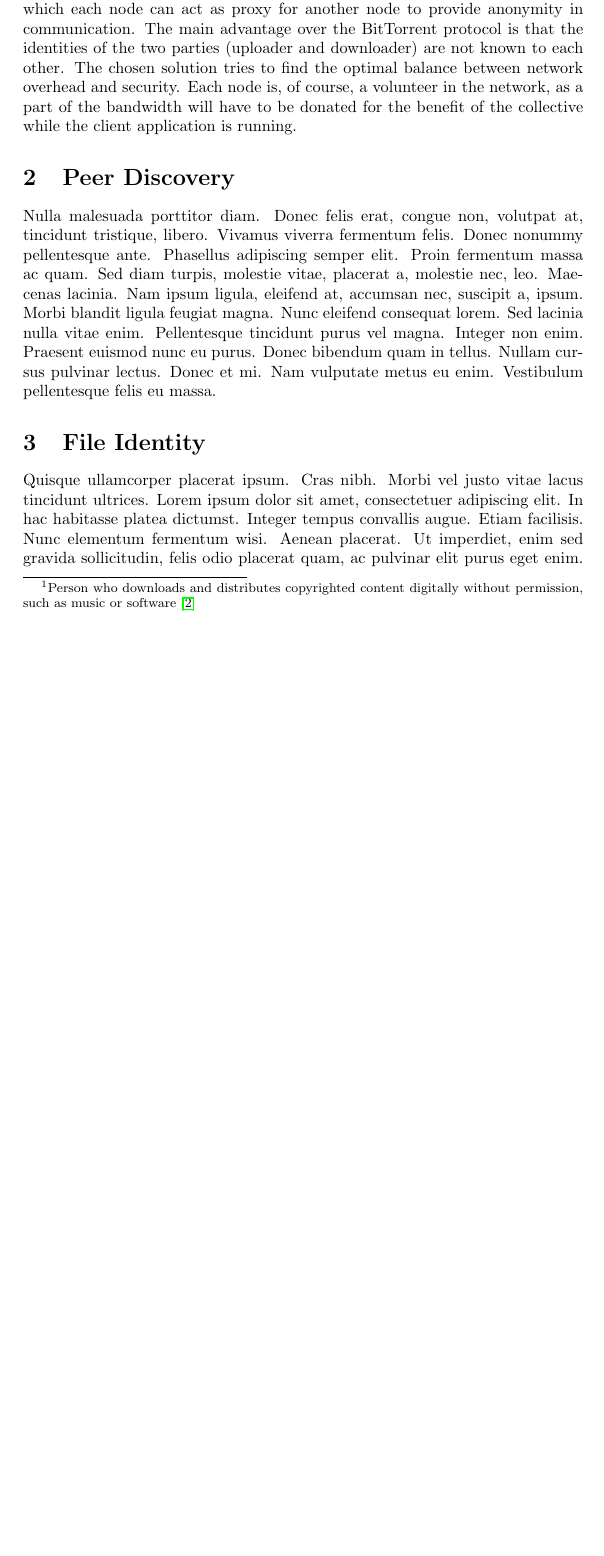
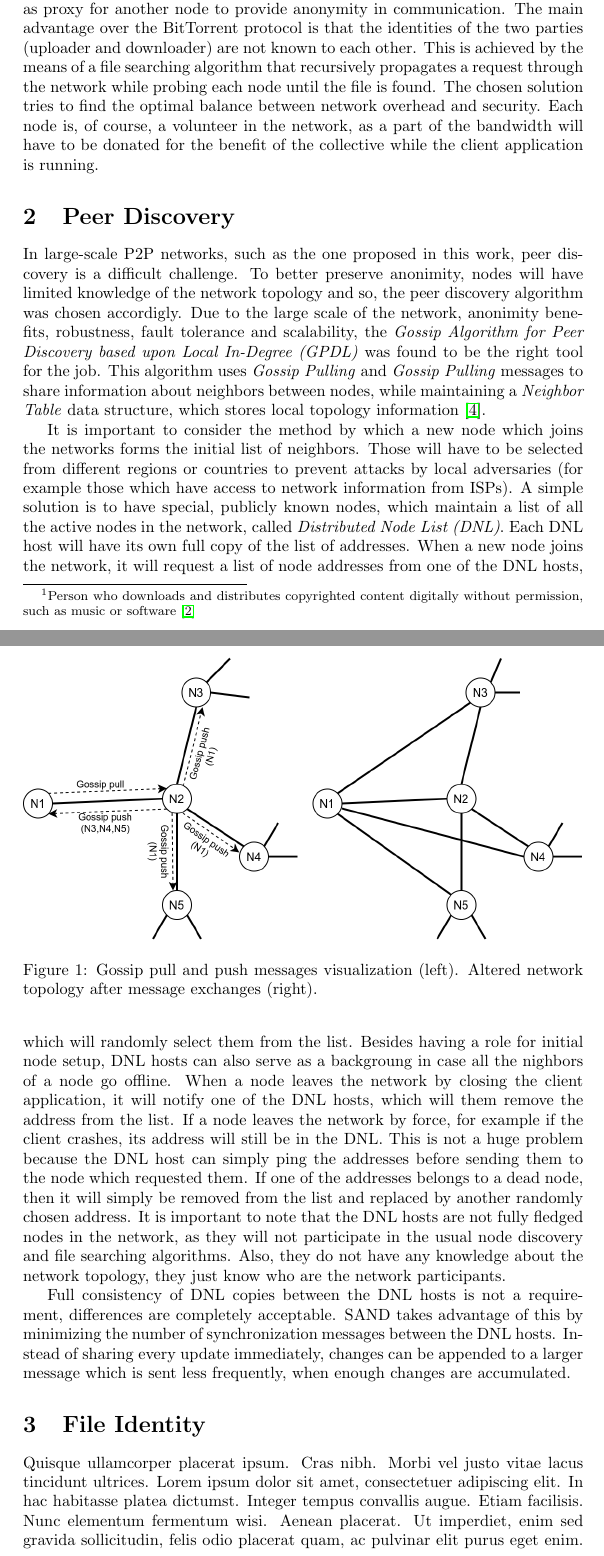
Before and after one commit to davidharabagiu/sand, a LaTeX paper (doc/white-paper/src/main.tex, which reads doc/white-paper/src/introduction.tex, doc/white-paper/src/peerdiscovery.tex): part of page 2 of 4 before the commit and two parts of pages 2 and 3 of 6 after it, the two joined at a grey line, cut so that both start at the same text, the shorter picture padded with empty space. Compiled offline with pdfLaTeX.

Commit message:
White paper: Peer discovery

```diff
--- a/doc/white-paper/src/introduction.tex
+++ b/doc/white-paper/src/introduction.tex
@@ -29,11 +29,14 @@ more important communication between individuals living in autocratic regimes
 with high degree of censorship, which rely on anonymous communication on a
 daily basis.
 
-The SAND protocol leverages the power of a worldwide P2P network, in which each
-node can act as proxy for another node to provide anonymity in communication.
-The main advantage over the BitTorrent protocol is that the identities of the
-two parties (uploader and downloader) are not known to each other. The chosen
-solution tries to find the optimal balance between network overhead and
-security. Each node is, of course, a volunteer in the network, as a part of the
-bandwidth will have to be donated for the benefit of the collective while the
-client application is running.
+The SAND protocol (recursive acronym for \textit{SAND Anonymous Distribution})
+leverages the power of a worldwide P2P network, in which each node can act as
+proxy for another node to provide anonymity in communication. The main
+advantage over the BitTorrent protocol is that the identities of the two
+parties (uploader and downloader) are not known to each other. This is achieved
+by the means of a file searching algorithm that recursively propagates a
+request through the network while probing each node until the file is found.
+The chosen solution tries to find the optimal balance between network overhead
+and security. Each node is, of course, a volunteer in the network, as a part of
+the bandwidth will have to be donated for the benefit of the collective while
+the client application is running.
--- a/doc/white-paper/src/main.tex
+++ b/doc/white-paper/src/main.tex
@@ -2,6 +2,7 @@
 \usepackage[utf8]{inputenc}
 \usepackage{hyperref}
 \usepackage{titling}
+\usepackage{graphicx}
 \usepackage{lipsum}
 
 \title{\textbf{SAND: A P2P Protocol for Anonymous Distribution of Large Files}}
--- /dev/null
+++ b/doc/white-paper/src/peerdiscovery.tex
@@ -0,0 +1,41 @@
+In large-scale P2P networks, such as the one proposed in this work, peer
+discovery is a difficult challenge. To better preserve anonimity, nodes will
+have limited knowledge of the network topology and so, the peer discovery
+algorithm was chosen accordigly. Due to the large scale of the network,
+anonimity benefits, robustness, fault tolerance and scalability, the
+\textit{Gossip Algorithm for Peer Discovery based upon Local In-Degree (GPDL)}
+was found to be the right tool for the job. This algorithm uses \textit{Gossip
+Pulling} and \textit{Gossip Pulling} messages to share information about
+neighbors between nodes, while maintaining a \textit{Neighbor Table} data
+structure, which stores local topology information \cite{peerdiscovery}.
+
+\begin{figure}
+    \centering
+    \includegraphics[width=\textwidth]{figures/fig1}
+    \caption{Gossip pull and push messages visualization (left). Altered
+network topology after message exchanges (right).}
+    \label{fig:fig1}
+\end{figure}
+
+It is important to consider the method by which a new node which joins the
+networks forms the initial list of neighbors. Those will have to be selected
+from different regions or countries to prevent attacks by local adversaries
+(for example those which have access to network information from ISPs). A
+simple solution is to have special, publicly known nodes, which maintain a list
+of all the active nodes in the network, called \textit{Distributed Node List
+(DNL)}. Each DNL host will have its own full copy of the list of addresses.
+When a new node joins the network, it will request a list of node addresses
+from one of the DNL hosts, which will randomly select them from the list.
+Besides having a role for initial node setup, DNL hosts can also serve as a
+backgroung in case all the nighbors of a node go offline. When a node leaves
+the network by closing the client application, it will notify one of the DNL
+hosts, which will them remove the address from the list. If a node leaves the
+network by force, for example if the client crashes, its address will still be
+in the DNL. This is not a huge problem because the DNL host can simply ping the
+addresses before sending them to the node which requested them. If one of the
+addresses belongs to a dead node, then it will simply be removed from the list
+and replaced by another randomly chosen address. It is important to note that
+the DNL hosts are not fully fledged nodes in the network, as they will not
+participate in the usual node discovery and file searching algorithms. Also,
+they do not have any knowledge about the network topology, they just know who
+are the network participants.
@@ -0,0 +48,9 @@
+    \label{fig:fig2}
+\end{figure}
+
+Full consistency of DNL copies between the DNL hosts is not a requirement,
+differences are completely acceptable. SAND takes advantage of this by
+minimizing the number of synchronization messages between the DNL hosts.
+Instead of sharing every update immediately, changes can be appended to a
+larger message which is sent less frequently, when enough changes are
+accumulated.
```
Also changed, not shown: doc/white-paper/src/main.bib (+9 -0 lines), doc/white-paper/src/figures/fig1.png (added), doc/white-paper/src/figures/fig2.png (added), doc/white-paper/src/main.tex (2 more changed lines), doc/white-paper/src/peerdiscovery.tex (6 more changed lines), 1 other file.
